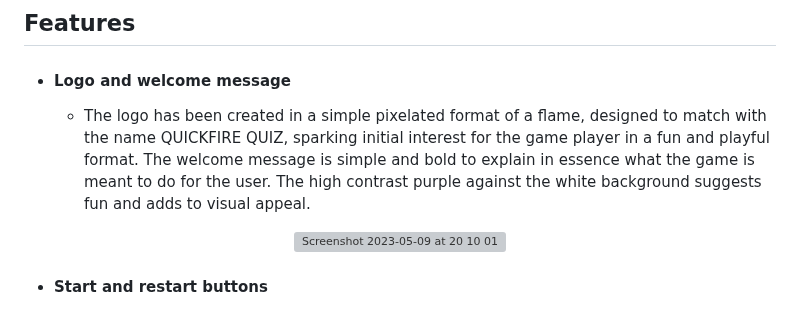
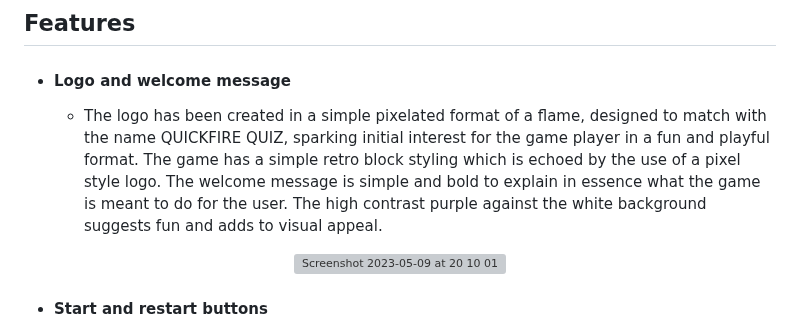
Before and after one commit to elliotjonesdev/quickquiz, a Markdown page: README.md, the part around the change. Rendered like a GitHub page; grey boxes are pictures that could not be loaded.

```diff
--- a/README.md
+++ b/README.md
@@ -16,7 +16,7 @@ The primary goal of QUICKFIRE QUIZ is to provide a quick and fun quiz experience
 
 ## Features
 * #### Logo and welcome message
-  * The logo has been created in a simple pixelated format of a flame, designed to match with the name QUICKFIRE QUIZ, sparking initial interest for the game player in a fun and playful format. The welcome message is simple and bold to explain in essence what the game is meant to do for the user. The high contrast purple against the white background suggests fun and adds to visual appeal.
+  * The logo has been created in a simple pixelated format of a flame, designed to match with the name QUICKFIRE QUIZ, sparking initial interest for the game player in a fun and playful format. The game has a simple retro block styling which is echoed by the use of a pixel style logo. The welcome message is simple and bold to explain in essence what the game is meant to do for the user. The high contrast purple against the white background suggests fun and adds to visual appeal.
 <p align="center">
 <img width="1440" alt="Screenshot 2023-05-09 at 20 10 01" src="https://github.com/elliotjonesdev/quickquiz/assets/119816371/d4af54cc-7550-498f-ab5d-a7debc9b0f46"></p>
 
```
